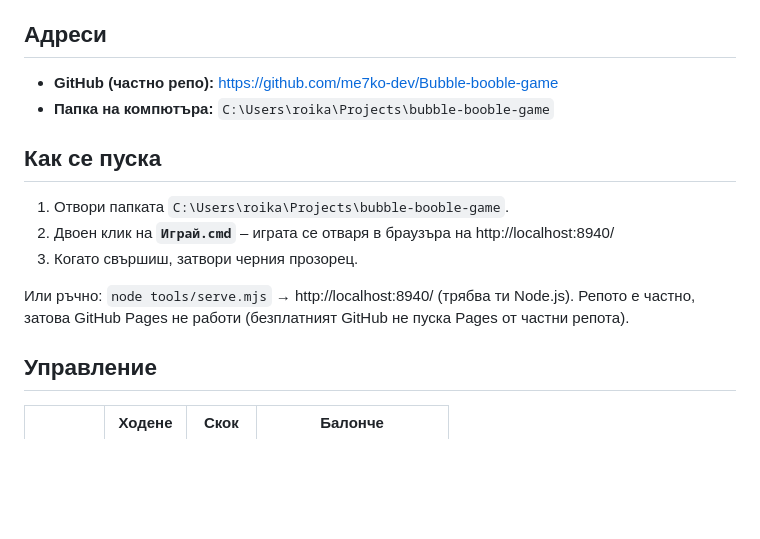
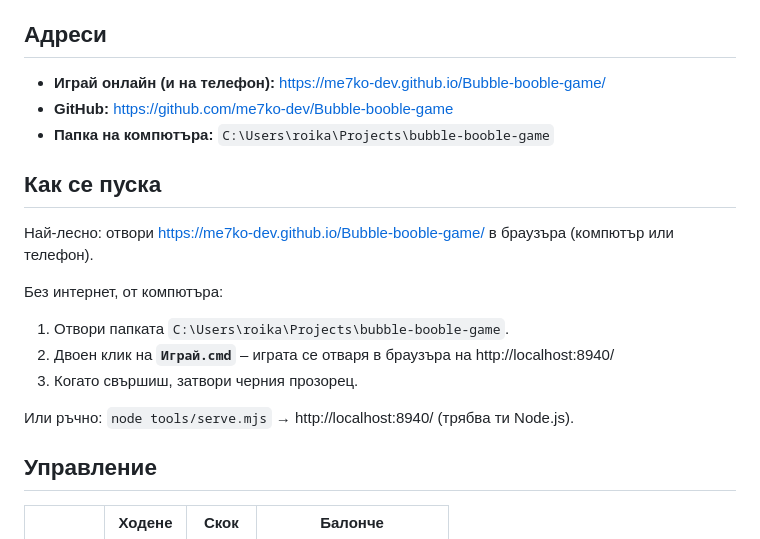
Before and after one commit to me7ko-dev/Bubble-booble-game, a Markdown page: README.md, the part around the change. Rendered like a GitHub page; blank space fills up the shorter version.

Commit message:
Репото е публично: линк за игра онлайн в README
Co-Authored-By: Claude Opus 5.5 <noreply@anthropic.com>

```diff
--- a/README.md
+++ b/README.md
@@ -5,17 +5,21 @@
 
 ## Адреси
 
-- **GitHub (частно репо):** https://github.com/me7ko-dev/Bubble-booble-game
+- **Играй онлайн (и на телефон):** https://me7ko-dev.github.io/Bubble-booble-game/
+- **GitHub:** https://github.com/me7ko-dev/Bubble-booble-game
 - **Папка на компютъра:** `C:\Users\roika\Projects\bubble-booble-game`
 
 ## Как се пуска
+
+Най-лесно: отвори https://me7ko-dev.github.io/Bubble-booble-game/ в браузъра (компютър или телефон).
+
+Без интернет, от компютъра:
 
 1. Отвори папката `C:\Users\roika\Projects\bubble-booble-game`.
 2. Двоен клик на **`Играй.cmd`** – играта се отваря в браузъра на http://localhost:8940/
 3. Когато свършиш, затвори черния прозорец.
 
 Или ръчно: `node tools/serve.mjs` → http://localhost:8940/ (трябва ти Node.js).
-Репото е частно, затова GitHub Pages не работи (безплатният GitHub не пуска Pages от частни репота).
 
 ## Управление
 
```
